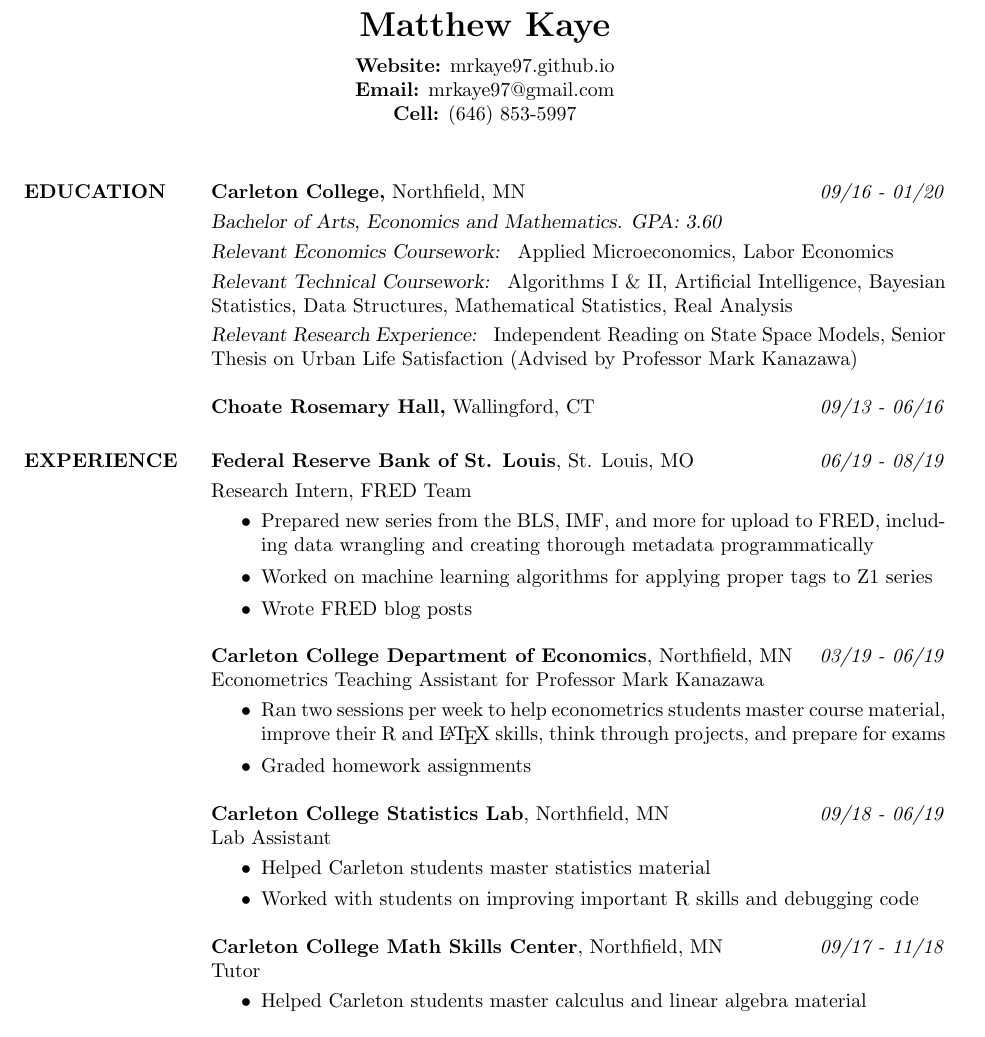
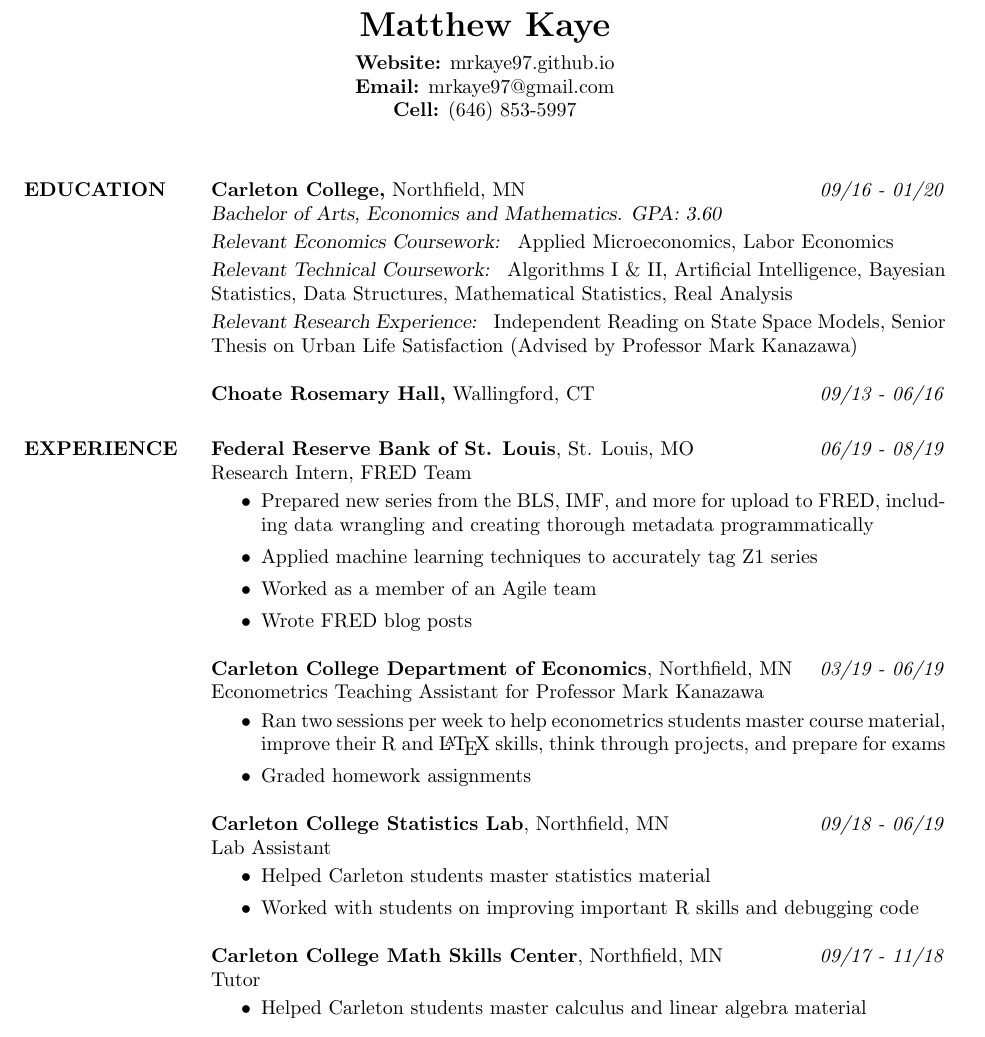
Before and after one commit to mrkaye97/mrkaye97.github.io, a LaTeX CV (Matthew_Kaye_Resume.tex): part of the page, cut so that both start at the same text. Compiled offline with pdfLaTeX.

Commit message:
res update

```diff
--- a/Matthew_Kaye_Resume.tex
+++ b/Matthew_Kaye_Resume.tex
@@ -33,7 +33,7 @@
 
 \section{EDUCATION}
 
-{\sl} \textbf{Carleton College,} Northfield, MN \hfill \textit{09/16 - 01/20}\smallskip\\
+{\sl} \textbf{Carleton College,} Northfield, MN \hfill \textit{09/16 - 01/20}\\
 {\sl Bachelor of Arts, Economics and Mathematics. GPA: 3.60} \smallskip\\
 {\sl Relevant Economics Coursework: } Applied Microeconomics, Labor Economics \smallskip\\
 {\sl Relevant Technical Coursework: } Algorithms I \& II, Artificial Intelligence, Bayesian Statistics, Data Structures, Mathematical Statistics, Real Analysis \smallskip\\
@@ -42,11 +42,12 @@
 {\sl} \textbf{Choate Rosemary Hall,} Wallingford, CT \hfill \textit{09/13 -  06/16}
 
 \section{EXPERIENCE}
-{\sl} \textbf{Federal Reserve Bank of St. Louis}, St. Louis, MO \hfill \textit{06/19 - 08/19}\smallskip\\
+{\sl} \textbf{Federal Reserve Bank of St. Louis}, St. Louis, MO \hfill \textit{06/19 - 08/19}\\
 {\sl} Research Intern, FRED Team \smallskip
 {\sl} \begin{itemize}
 	\item Prepared new series from the BLS, IMF, and more for upload to FRED, including data wrangling and creating thorough metadata programmatically
-	\item Worked on machine learning algorithms for applying proper tags to Z1 series
+	\item Applied machine learning techniques to accurately tag Z1 series
+	\item Worked as a member of an Agile team
 	\item Wrote FRED blog posts
 \end{itemize}
 
```
Also changed, not shown: Matthew_Kaye_Resume.pdf.
